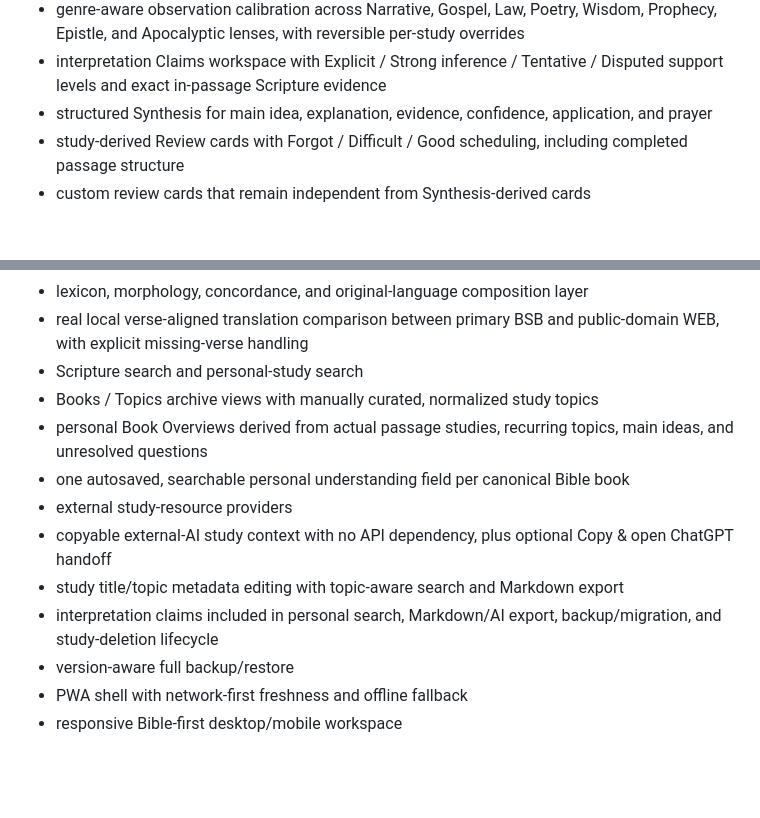
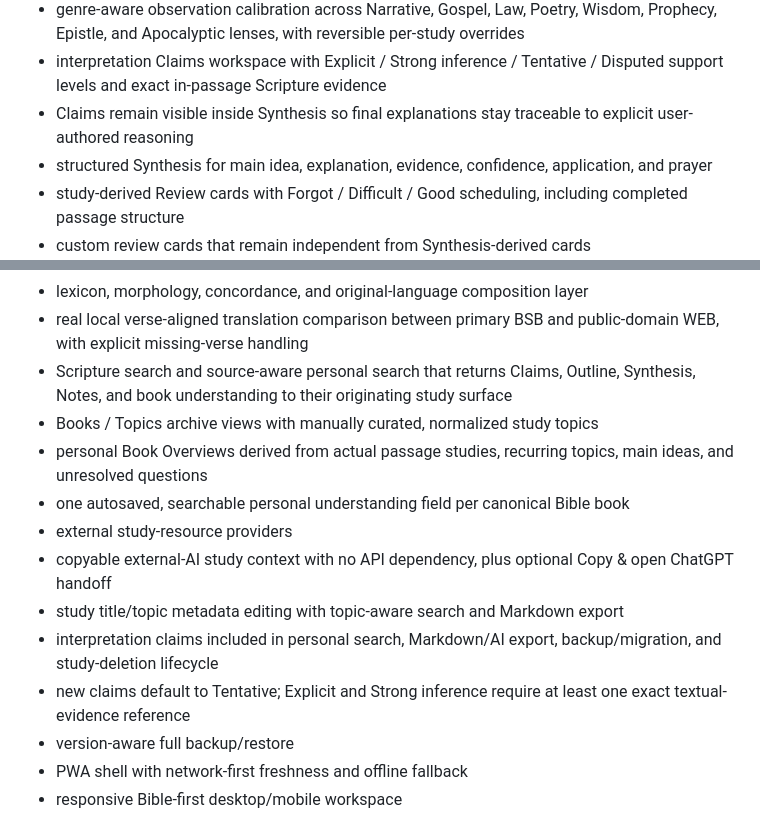
Before and after one commit to thiepn/selah, a Markdown page: README.md, 2 parts joined by grey strips. Drawn GitHub-style; blank space fills up the shorter version.

Commit message:
Document P29 interpretation traceability workflow

```diff
--- a/README.md
+++ b/README.md
@@ -39,6 +39,7 @@ Implemented and wired into the deployable static application:
 - text-derived observation questions that highlight their evidence without supplying interpretations
 - genre-aware observation calibration across Narrative, Gospel, Law, Poetry, Wisdom, Prophecy, Epistle, and Apocalyptic lenses, with reversible per-study overrides
 - interpretation Claims workspace with Explicit / Strong inference / Tentative / Disputed support levels and exact in-passage Scripture evidence
+- Claims remain visible inside Synthesis so final explanations stay traceable to explicit user-authored reasoning
 - structured Synthesis for main idea, explanation, evidence, confidence, application, and prayer
 - study-derived Review cards with Forgot / Difficult / Good scheduling, including completed passage structure
 - custom review cards that remain independent from Synthesis-derived cards
@@ -50,7 +51,7 @@ Implemented and wired into the deployable static application:
 - contextual Lens and Passage Guide
 - lexicon, morphology, concordance, and original-language composition layer
 - real local verse-aligned translation comparison between primary BSB and public-domain WEB, with explicit missing-verse handling
-- Scripture search and personal-study search
+- Scripture search and source-aware personal search that returns Claims, Outline, Synthesis, Notes, and book understanding to their originating study surface
 - Books / Topics archive views with manually curated, normalized study topics
 - personal Book Overviews derived from actual passage studies, recurring topics, main ideas, and unresolved questions
 - one autosaved, searchable personal understanding field per canonical Bible book
@@ -58,6 +59,7 @@ Implemented and wired into the deployable static application:
 - copyable external-AI study context with no API dependency, plus optional Copy & open ChatGPT handoff
 - study title/topic metadata editing with topic-aware search and Markdown export
 - interpretation claims included in personal search, Markdown/AI export, backup/migration, and study-deletion lifecycle
+- new claims default to Tentative; Explicit and Strong inference require at least one exact textual-evidence reference
 - version-aware full backup/restore
 - PWA shell with network-first freshness and offline fallback
 - responsive Bible-first desktop/mobile workspace
```
